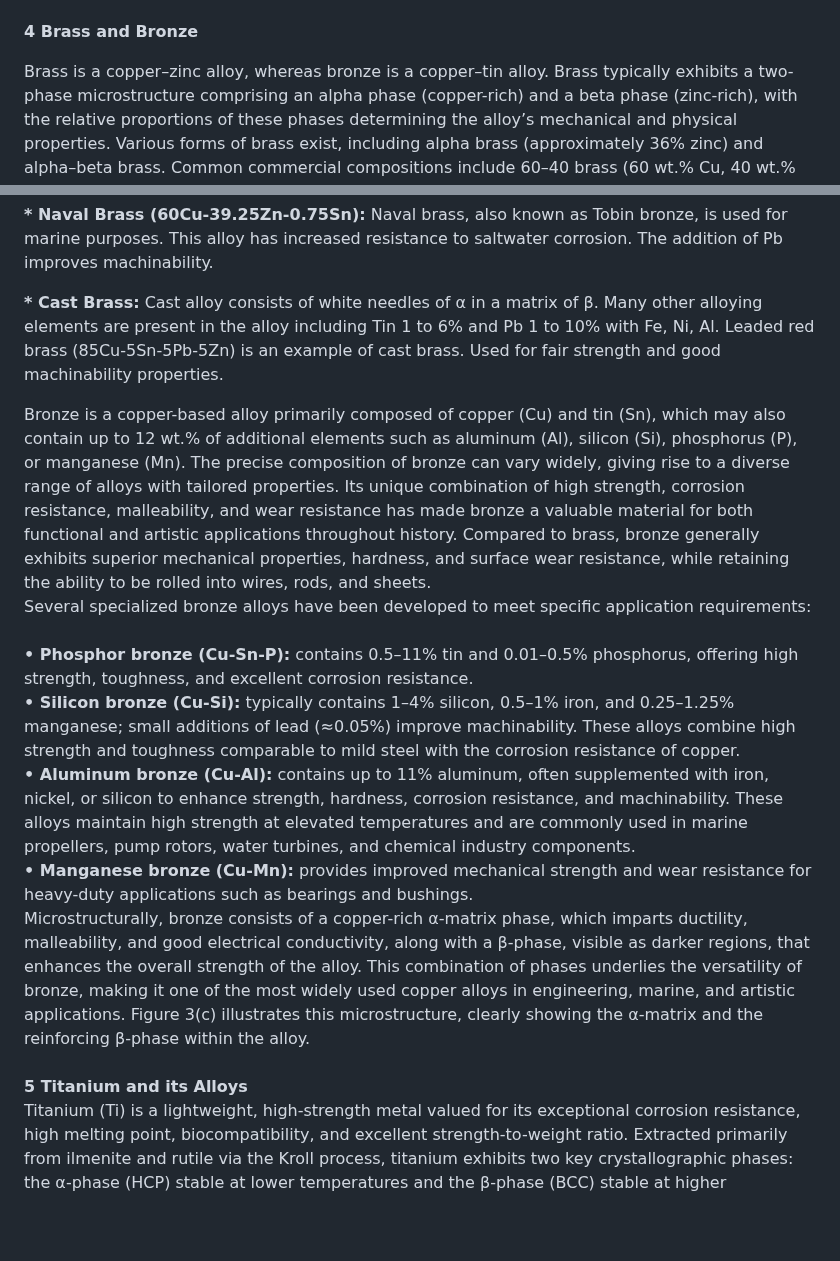
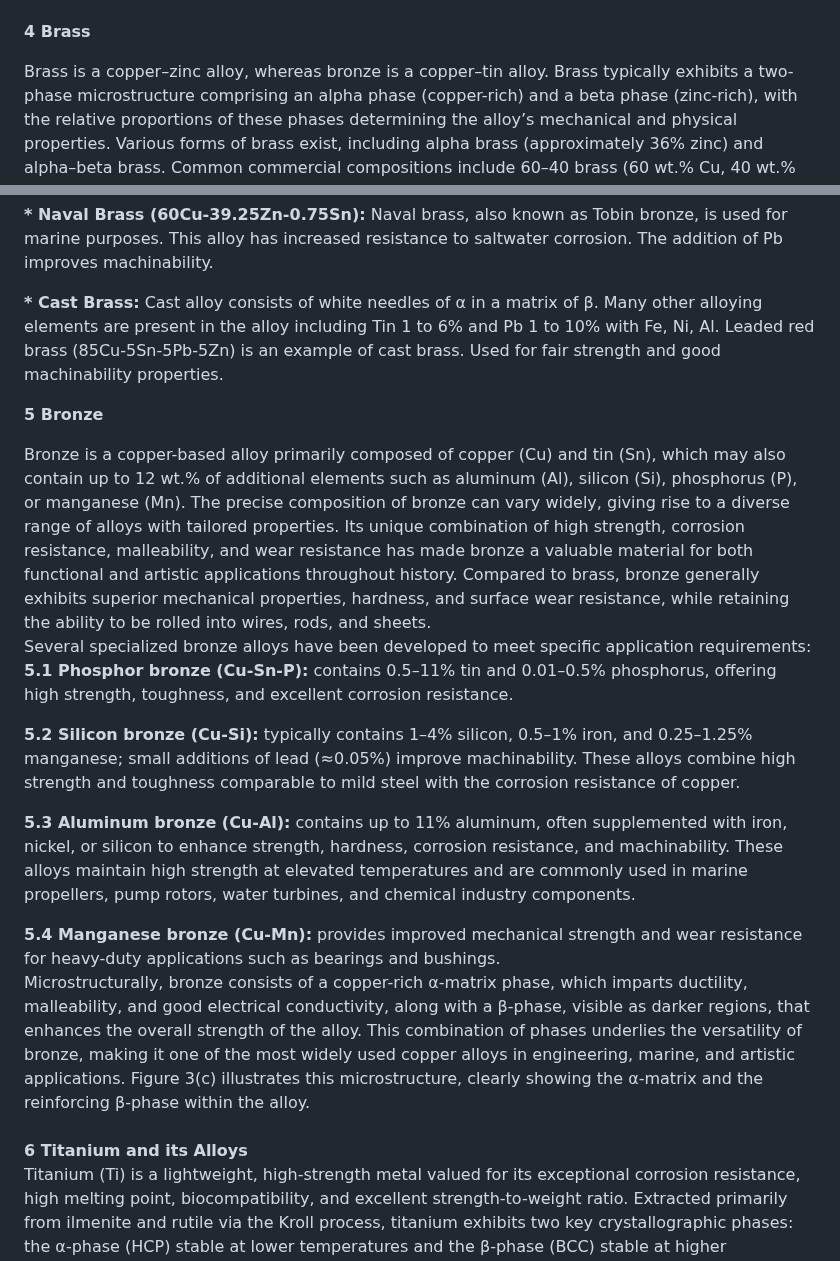
Before and after one commit to virtual-labs/exp-common-metallic-materials-iitk, a Markdown page: experiment/theory.md, 2 parts joined by grey strips. Rendered like a GitHub page; blank space fills up the shorter version.

```diff
--- a/experiment/theory.md
+++ b/experiment/theory.md
@@ -33,7 +33,7 @@ Copper is essential for modern living. It delivers electricity and clean water i
 <image src="images/Picture4.png" width="250" height="250" alt=""><br>
 <b>Figure 2.</b> Microstructure of (a) annealed copper and (b) rolled copper.<br><br>
 Figure 2 (a) shows the microstructure of annealed copper whereas Figure 2 (b) shows the microstructure of rolled copper. Microstructure of annealed copper is characterized by larger, equiaxed grains, reduced dislocation density, and improved ductility and electrical conductivity. In addition to that copper also forms annealing twins in its microstructures during annealing. Annealing is a crucial process in the production of copper products for various industries, including electronics, construction, and transportation, where the desirable properties are softness, malleability, and high conductivity. Formation of annealing twins within the microstructure of copper can be explained by the atomic rearrangements and defect migrations, such as dislocations in the crystal lattice during annealing process. Twin formation reduces the overall energy of the system and relieves the stresses. Figure 2(b) shows the microstructure of the rolled copper that shows the presence of preferred textured orientation of grains along the rolling directions within the microstructure. It improves strength, mechanical hardness, reduces ductility. Furthermore, the degree of enhancement of the mechanical properties during rolling depends on the degree of deformation, initial rolling parameters, and initial conditions in copper. These factors affect the applications of copper including construction, electrical engineering, and manufacturing.<br><br>
-<b> 4 Brass and Bronze</b><br>
+<b> 4 Brass</b><br>
 
 Brass is a copper–zinc alloy, whereas bronze is a copper–tin alloy. Brass typically exhibits a two-phase microstructure comprising an alpha phase (copper-rich) and a beta phase (zinc-rich), with the relative proportions of these phases determining the alloy’s mechanical and physical properties. Various forms of brass exist, including alpha brass (approximately 36% zinc) and alpha–beta brass. Common commercial compositions include 60–40 brass (60 wt.% Cu, 40 wt.% Zn) and 70–30 brass, with zinc serving as the principal alloying element.<br>
 Figure 3 compares the microstructural features of 70-30 brass, 60-40 brass and bronze.<br><br>
@@ -72,14 +72,19 @@ The brasses which contain more than 36% of Zn form duplex microstructures with C
 
 <b> * Cast Brass:</b> Cast alloy consists of white needles of α in a matrix of β. Many other alloying elements are present in the alloy including Tin 1 to 6% and Pb 1 to 10% with Fe, Ni, Al. Leaded red brass (85Cu-5Sn-5Pb-5Zn) is an example of cast brass. Used for fair strength and good machinability properties. <br>
 
+<b> 5 Bronze</b><br>
+
 Bronze is a copper-based alloy primarily composed of copper (Cu) and tin (Sn), which may also contain up to 12 wt.% of additional elements such as aluminum (Al), silicon (Si), phosphorus (P), or manganese (Mn). The precise composition of bronze can vary widely, giving rise to a diverse range of alloys with tailored properties. Its unique combination of high strength, corrosion resistance, malleability, and wear resistance has made bronze a valuable material for both functional and artistic applications throughout history. Compared to brass, bronze generally exhibits superior mechanical properties, hardness, and surface wear resistance, while retaining the ability to be rolled into wires, rods, and sheets.<br>
-Several specialized bronze alloys have been developed to meet specific application requirements:<br><br>
-<b>•	Phosphor bronze (Cu-Sn-P):</b> contains 0.5–11% tin and 0.01–0.5% phosphorus, offering high strength, toughness, and excellent corrosion resistance.<br>
-<b>•	Silicon bronze (Cu-Si):</b> typically contains 1–4% silicon, 0.5–1% iron, and 0.25–1.25% manganese; small additions of lead (≈0.05%) improve machinability. These alloys combine high strength and toughness comparable to mild steel with the corrosion resistance of copper.<br>
-<b>•	Aluminum bronze (Cu-Al):</b> contains up to 11% aluminum, often supplemented with iron, nickel, or silicon to enhance strength, hardness, corrosion resistance, and machinability. These alloys maintain high strength at elevated temperatures and are commonly used in marine propellers, pump rotors, water turbines, and chemical industry components.<br>
-<b>•	Manganese bronze (Cu-Mn):</b> provides improved mechanical strength and wear resistance for heavy-duty applications such as bearings and bushings.<br>
+Several specialized bronze alloys have been developed to meet specific application requirements:<br>
+<b>5.1	Phosphor bronze (Cu-Sn-P):</b> contains 0.5–11% tin and 0.01–0.5% phosphorus, offering high strength, toughness, and excellent corrosion resistance.<br>
+
+<b>5.2	Silicon bronze (Cu-Si):</b> typically contains 1–4% silicon, 0.5–1% iron, and 0.25–1.25% manganese; small additions of lead (≈0.05%) improve machinability. These alloys combine high strength and toughness comparable to mild steel with the corrosion resistance of copper.<br>
+
+<b>5.3	Aluminum bronze (Cu-Al):</b> contains up to 11% aluminum, often supplemented with iron, nickel, or silicon to enhance strength, hardness, corrosion resistance, and machinability. These alloys maintain high strength at elevated temperatures and are commonly used in marine propellers, pump rotors, water turbines, and chemical industry components.<br>
+
+<b>5.4	Manganese bronze (Cu-Mn):</b> provides improved mechanical strength and wear resistance for heavy-duty applications such as bearings and bushings.<br>
 Microstructurally, bronze consists of a copper-rich α-matrix phase, which imparts ductility, malleability, and good electrical conductivity, along with a β-phase, visible as darker regions, that enhances the overall strength of the alloy. This combination of phases underlies the versatility of bronze, making it one of the most widely used copper alloys in engineering, marine, and artistic applications. Figure 3(c) illustrates this microstructure, clearly showing the α-matrix and the reinforcing β-phase within the alloy.<br><br>
-<b>5 Titanium and its Alloys</b><br>
+<b>6 Titanium and its Alloys</b><br>
 Titanium (Ti) is a lightweight, high-strength metal valued for its exceptional corrosion resistance, high melting point, biocompatibility, and excellent strength-to-weight ratio. Extracted primarily from ilmenite and rutile via the Kroll process, titanium exhibits two key crystallographic phases: the α-phase (HCP) stable at lower temperatures and the β-phase (BCC) stable at higher temperatures. The proportion of these phases, along with any intermetallic phases, can be controlled through alloying and heat treatment, enabling the development of α, β, or α+β titanium alloys with tailored mechanical properties.<br><br>
 <image src="images/Picture8.png" width="200" height="200" alt="">
 <image src="images/Picture9.png" width="200" height="200" alt="">
```
Also changed, not shown: other parts of experiment/theory.md (+1 -1 lines).
